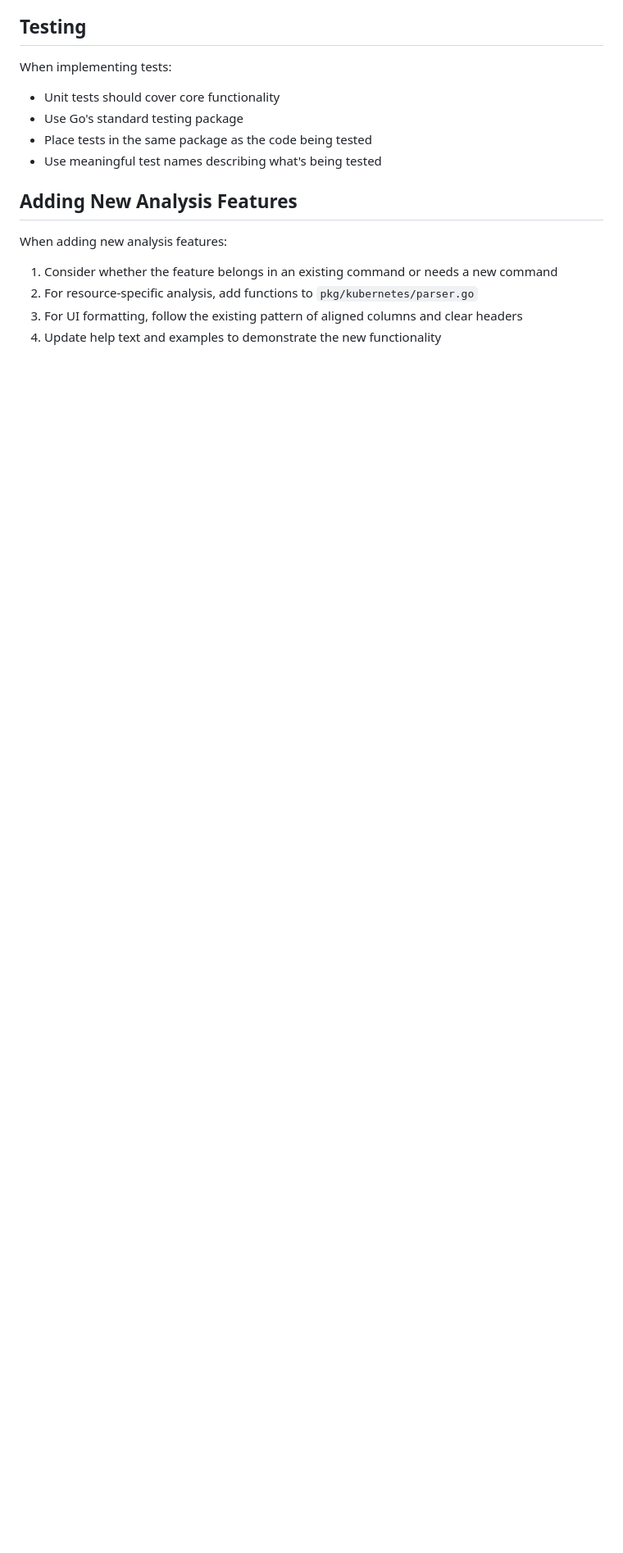
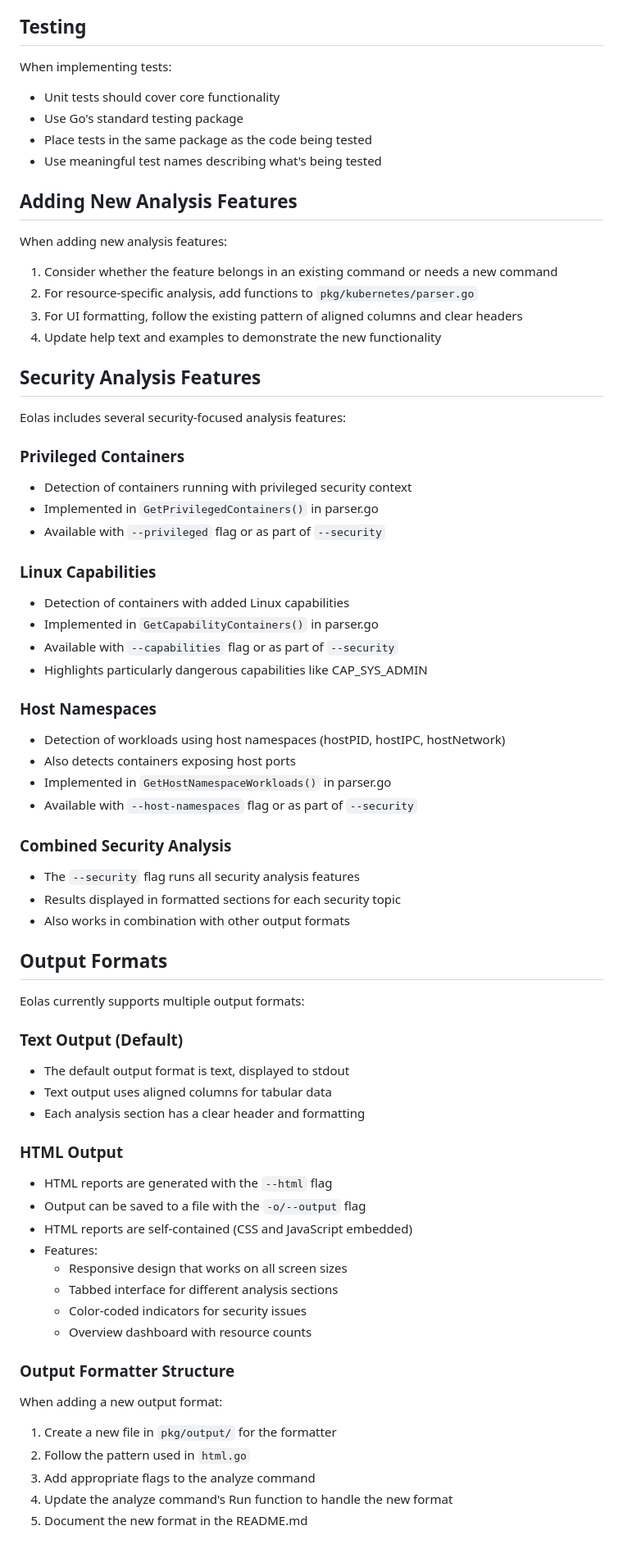
Before and after one commit to raesene/eolas, a Markdown page: CLAUDE.md, the part around one of its changes. Shown at 82% size. Drawn GitHub-style; blank space fills up the shorter version.

Commit message:
Update CLAUDE.md with detailed project information
This commit enhances the CLAUDE.md file with:
- Documentation about security analysis features
- Information about output formats (text and HTML)
- Updated project structure to include output package
- Guidance for adding new output formats

```diff
--- a/CLAUDE.md
+++ b/CLAUDE.md
@@ -169,3 +174,63 @@ When adding new analysis features:
 2. For resource-specific analysis, add functions to `pkg/kubernetes/parser.go`
 3. For UI formatting, follow the existing pattern of aligned columns and clear headers
 4. Update help text and examples to demonstrate the new functionality
+
+## Security Analysis Features
+
+Eolas includes several security-focused analysis features:
+
+### Privileged Containers
+
+- Detection of containers running with privileged security context
+- Implemented in `GetPrivilegedContainers()` in parser.go
+- Available with `--privileged` flag or as part of `--security`
+
+### Linux Capabilities
+
+- Detection of containers with added Linux capabilities
+- Implemented in `GetCapabilityContainers()` in parser.go
+- Available with `--capabilities` flag or as part of `--security`
+- Highlights particularly dangerous capabilities like CAP_SYS_ADMIN
+
+### Host Namespaces
+
+- Detection of workloads using host namespaces (hostPID, hostIPC, hostNetwork)
+- Also detects containers exposing host ports
+- Implemented in `GetHostNamespaceWorkloads()` in parser.go
+- Available with `--host-namespaces` flag or as part of `--security`
+
+### Combined Security Analysis
+
+- The `--security` flag runs all security analysis features
+- Results displayed in formatted sections for each security topic
+- Also works in combination with other output formats
+
+## Output Formats
+
+Eolas currently supports multiple output formats:
+
+### Text Output (Default)
+
+- The default output format is text, displayed to stdout
+- Text output uses aligned columns for tabular data
+- Each analysis section has a clear header and formatting
+
+### HTML Output
+
+- HTML reports are generated with the `--html` flag
+- Output can be saved to a file with the `-o/--output` flag
+- HTML reports are self-contained (CSS and JavaScript embedded)
+- Features:
+  - Responsive design that works on all screen sizes
+  - Tabbed interface for different analysis sections
+  - Color-coded indicators for security issues
+  - Overview dashboard with resource counts
+
+### Output Formatter Structure
+
+When adding a new output format:
+1. Create a new file in `pkg/output/` for the formatter
+2. Follow the pattern used in `html.go`
+3. Add appropriate flags to the analyze command
+4. Update the analyze command's Run function to handle the new format
+5. Document the new format in the README.md
```
Also changed, not shown: other parts of CLAUDE.md (+5 -0 lines).
